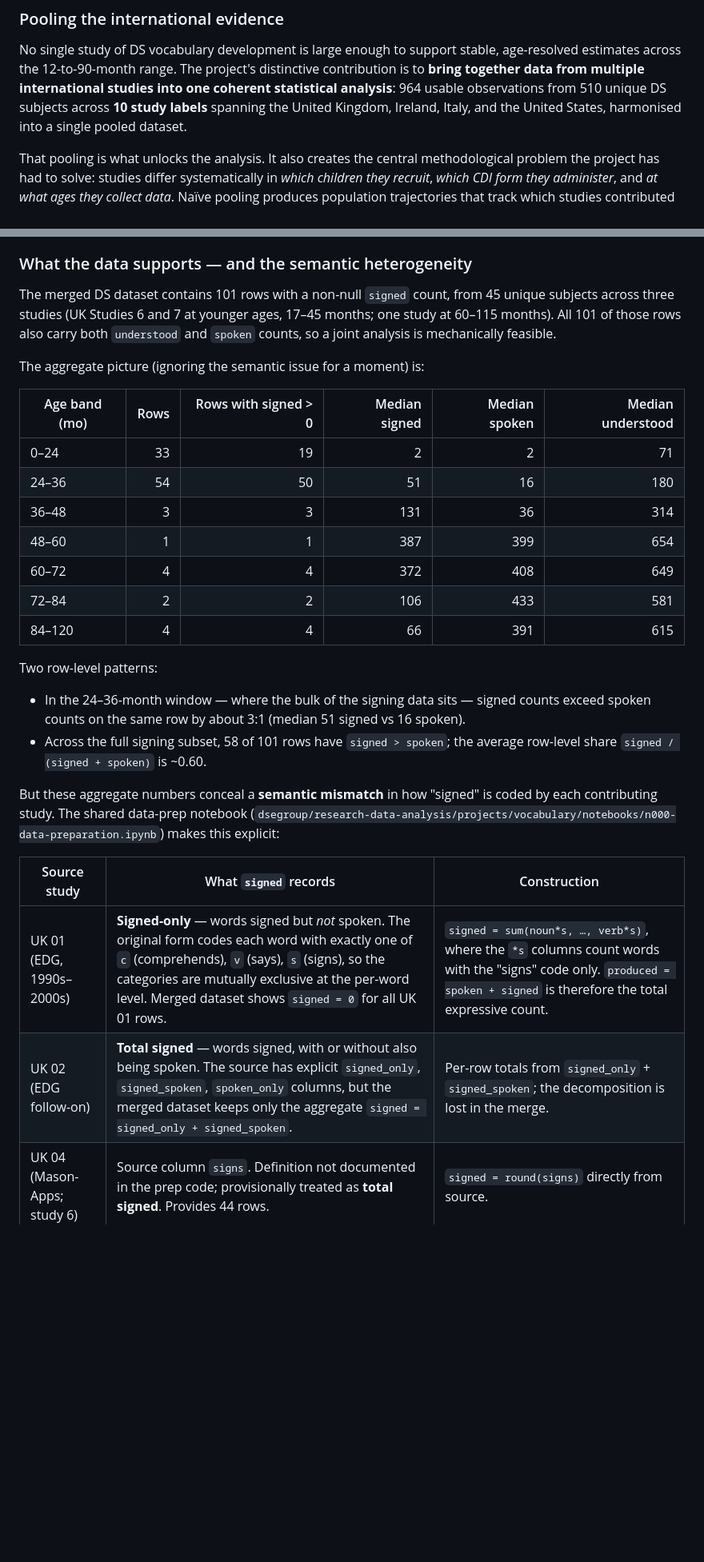
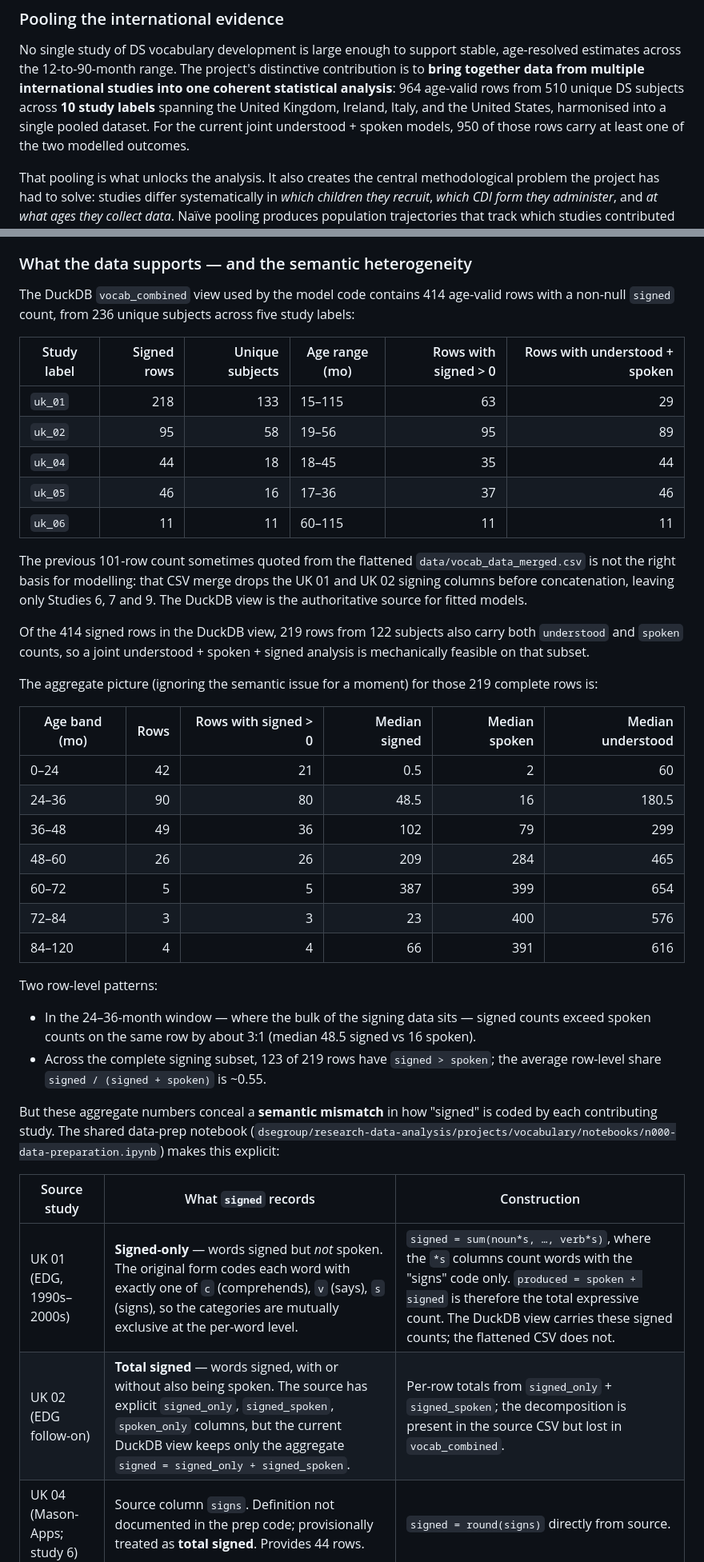
Before and after one commit to dseinternational/vocabulary-growth, a Markdown page: notes/202605141500-project-status-overview.md, 2 parts joined by grey strips. Shown at 80% size. Drawn GitHub-style; blank space fills up the shorter version.

```diff
--- a/notes/202605141500-project-status-overview.md
+++ b/notes/202605141500-project-status-overview.md
@@ -74,10 +74,11 @@ No single study of DS vocabulary development is large enough to
 support stable, age-resolved estimates across the 12-to-90-month
 range. The project's distinctive contribution is to **bring together
 data from multiple international studies into one coherent
-statistical analysis**: 964 usable observations from 510 unique DS
+statistical analysis**: 964 age-valid rows from 510 unique DS
 subjects across **10 study labels** spanning the United Kingdom,
 Ireland, Italy, and the United States, harmonised into a single
-pooled dataset.
+pooled dataset. For the current joint understood + spoken models,
+950 of those rows carry at least one of the two modelled outcomes.
 
 That pooling is what unlocks the analysis. It also creates the
 central methodological problem the project has had to solve: studies
@@ -648,33 +660,50 @@ in different rows of the merged dataset.
 
 ### What the data supports — and the semantic heterogeneity
 
-The merged DS dataset contains 101 rows with a non-null `signed`
-count, from 45 unique subjects across three studies (UK Studies 6
-and 7 at younger ages, 17–45 months; one study at 60–115 months).
-All 101 of those rows also carry both `understood` and `spoken`
-counts, so a joint analysis is mechanically feasible.
+The DuckDB `vocab_combined` view used by the model code contains 414
+age-valid rows with a non-null `signed` count, from 236 unique
+subjects across five study labels:
+
+| Study label | Signed rows | Unique subjects | Age range (mo) | Rows with signed > 0 | Rows with understood + spoken |
+|-------------|------------:|----------------:|----------------|---------------------:|------------------------------:|
+| `uk_01`     | 218         | 133             | 15–115         | 63                   | 29                            |
+| `uk_02`     |  95         |  58             | 19–56          | 95                   | 89                            |
+| `uk_04`     |  44         |  18             | 18–45          | 35                   | 44                            |
+| `uk_05`     |  46         |  16             | 17–36          | 37                   | 46                            |
+| `uk_06`     |  11         |  11             | 60–115         | 11                   | 11                            |
+
+The previous 101-row count sometimes quoted from the flattened
+`data/vocab_data_merged.csv` is not the right basis for modelling:
+that CSV merge drops the UK 01 and UK 02 signing columns before
+concatenation, leaving only Studies 6, 7 and 9. The DuckDB view is
+the authoritative source for fitted models.
+
+Of the 414 signed rows in the DuckDB view, 219 rows from 122 subjects
+also carry both `understood` and `spoken` counts, so a joint
+understood + spoken + signed analysis is mechanically feasible on
+that subset.
 
 The aggregate picture (ignoring the semantic issue for a moment)
-is:
+for those 219 complete rows is:
 
 | Age band (mo) | Rows | Rows with signed > 0 | Median signed | Median spoken | Median understood |
 |---------------|-----:|---------------------:|--------------:|--------------:|------------------:|
-| 0–24          | 33   | 19                   |   2           |   2           |  71               |
-| 24–36         | 54   | 50                   |  51           |  16           | 180               |
-| 36–48         |  3   |  3                   | 131           |  36           | 314               |
-| 48–60         |  1   |  1                   | 387           | 399           | 654               |
-| 60–72         |  4   |  4                   | 372           | 408           | 649               |
-| 72–84         |  2   |  2                   | 106           | 433           | 581               |
-| 84–120        |  4   |  4                   |  66           | 391           | 615               |
+| 0–24          | 42   | 21                   |   0.5         |   2           |  60               |
+| 24–36         | 90   | 80                   |  48.5         |  16           | 180.5             |
+| 36–48         | 49   | 36                   | 102           |  79           | 299               |
+| 48–60         | 26   | 26                   | 209           | 284           | 465               |
+| 60–72         |  5   |  5                   | 387           | 399           | 654               |
+| 72–84         |  3   |  3                   |  23           | 400           | 576               |
+| 84–120        |  4   |  4                   |  66           | 391           | 616               |
 
 Two row-level patterns:
 
 - In the 24–36-month window — where the bulk of the signing data
   sits — signed counts exceed spoken counts on the same row by about
-  3:1 (median 51 signed vs 16 spoken).
-- Across the full signing subset, 58 of 101 rows have
+  3:1 (median 48.5 signed vs 16 spoken).
+- Across the complete signing subset, 123 of 219 rows have
   `signed > spoken`; the average row-level share
-  `signed / (signed + spoken)` is ~0.60.
+  `signed / (signed + spoken)` is ~0.55.
 
 But these aggregate numbers conceal a **semantic mismatch** in how
 "signed" is coded by each contributing study. The shared data-prep
@@ -683,8 +712,8 @@ makes this explicit:
 
 | Source study               | What `signed` records                                                                                                                                                              | Construction                                                                                                                                                                                                                                                            |
 |----------------------------|-----------------------------------------------------------------------------------------------------------------------------------------------------------------------------------|--------------------------------------------------------------------------------------------------------------------------------------------------------------------------------------------------------------------------------------------------------------------------|
-| UK 01 (EDG, 1990s–2000s)   | **Signed-only** — words signed but *not* spoken. The original form codes each word with exactly one of `c` (comprehends), `v` (says), `s` (signs), so the categories are mutually exclusive at the per-word level. Merged dataset shows `signed = 0` for all UK 01 rows. | `signed = sum(noun*s, …, verb*s)`, where the `*s` columns count words with the "signs" code only. `produced = spoken + signed` is therefore the total expressive count.                                                                                                  |
-| UK 02 (EDG follow-on)      | **Total signed** — words signed, with or without also being spoken. The source has explicit `signed_only`, `signed_spoken`, `spoken_only` columns, but the merged dataset keeps only the aggregate `signed = signed_only + signed_spoken`.                              | Per-row totals from `signed_only` + `signed_spoken`; the decomposition is lost in the merge.                                                                                                                                                                            |
+| UK 01 (EDG, 1990s–2000s)   | **Signed-only** — words signed but *not* spoken. The original form codes each word with exactly one of `c` (comprehends), `v` (says), `s` (signs), so the categories are mutually exclusive at the per-word level. | `signed = sum(noun*s, …, verb*s)`, where the `*s` columns count words with the "signs" code only. `produced = spoken + signed` is therefore the total expressive count. The DuckDB view carries these signed counts; the flattened CSV does not. |
+| UK 02 (EDG follow-on)      | **Total signed** — words signed, with or without also being spoken. The source has explicit `signed_only`, `signed_spoken`, `spoken_only` columns, but the current DuckDB view keeps only the aggregate `signed = signed_only + signed_spoken`.                              | Per-row totals from `signed_only` + `signed_spoken`; the decomposition is present in the source CSV but lost in `vocab_combined`.                                                                                                                                                                            |
 | UK 04 (Mason-Apps; study 6) | Source column `signs`. Definition not documented in the prep code; provisionally treated as **total signed**. Provides 44 rows.                                                                                                                                          | `signed = round(signs)` directly from source.                                                                                                                                                                                                                            |
 | UK 05 (Seager; study 7)    | Source column `signed`. Definition not documented in the prep code; provisionally treated as **total signed**. Provides 46 rows.                                                                                                                                          | `signed = signed` direct copy.                                                                                                                                                                                                                                          |
 | UK 06 (RLI; study 9)       | **Total signed** — the SPSS column is `CheckUnderAndSign`, "(words) understood and signed". This counts words signed regardless of whether they are also spoken. Provides 11 rows.                                                                                       | `signed = CheckUnderAndSign` after a rename.                                                                                                                                                                                                                            |
```
Also changed, not shown: other parts of notes/202605141500-project-status-overview.md (+136 -109 lines).
